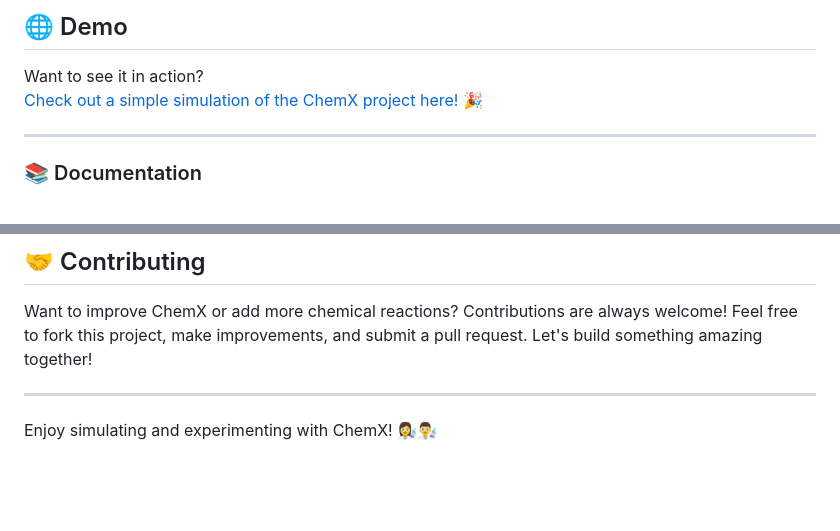
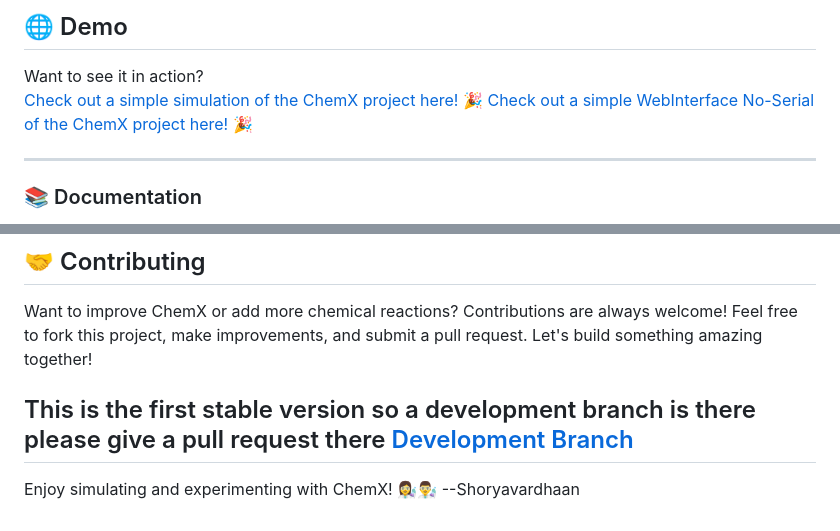
Before and after one commit to vassu-v/ChemX_001, a Markdown page: Readme.md, 2 parts joined by grey strips. Rendered like a GitHub page; blank space fills up the shorter version.

```diff
--- a/Readme.md
+++ b/Readme.md
@@ -132,6 +132,7 @@ The web interface communicates with the Arduino via **serial**, allowing you to
 
 Want to see it in action?
 [Check out a simple simulation of the ChemX project here!](https://wokwi.com/projects/411270808226922497) 🎉
+[Check out a simple WebInterface No-Serial of the ChemX project here!](https://chemx.freewebhostmost.com/) 🎉
 
 ---
 
@@ -145,6 +146,9 @@ Feel free to explore the project, and if you're interested in more details, dive
 
 Want to improve ChemX or add more chemical reactions? Contributions are always welcome! Feel free to fork this project, make improvements, and submit a pull request. Let's build something amazing together!
 
+This is the first stable version so a development branch is there please give a pull request there
+[Development Branch](https://github.com/vassu-v/ChemX_001/tree/Development)
 ---
 
 Enjoy simulating and experimenting with ChemX! 👩‍🔬👨‍🔬
+                       --Shoryavardhaan
```
